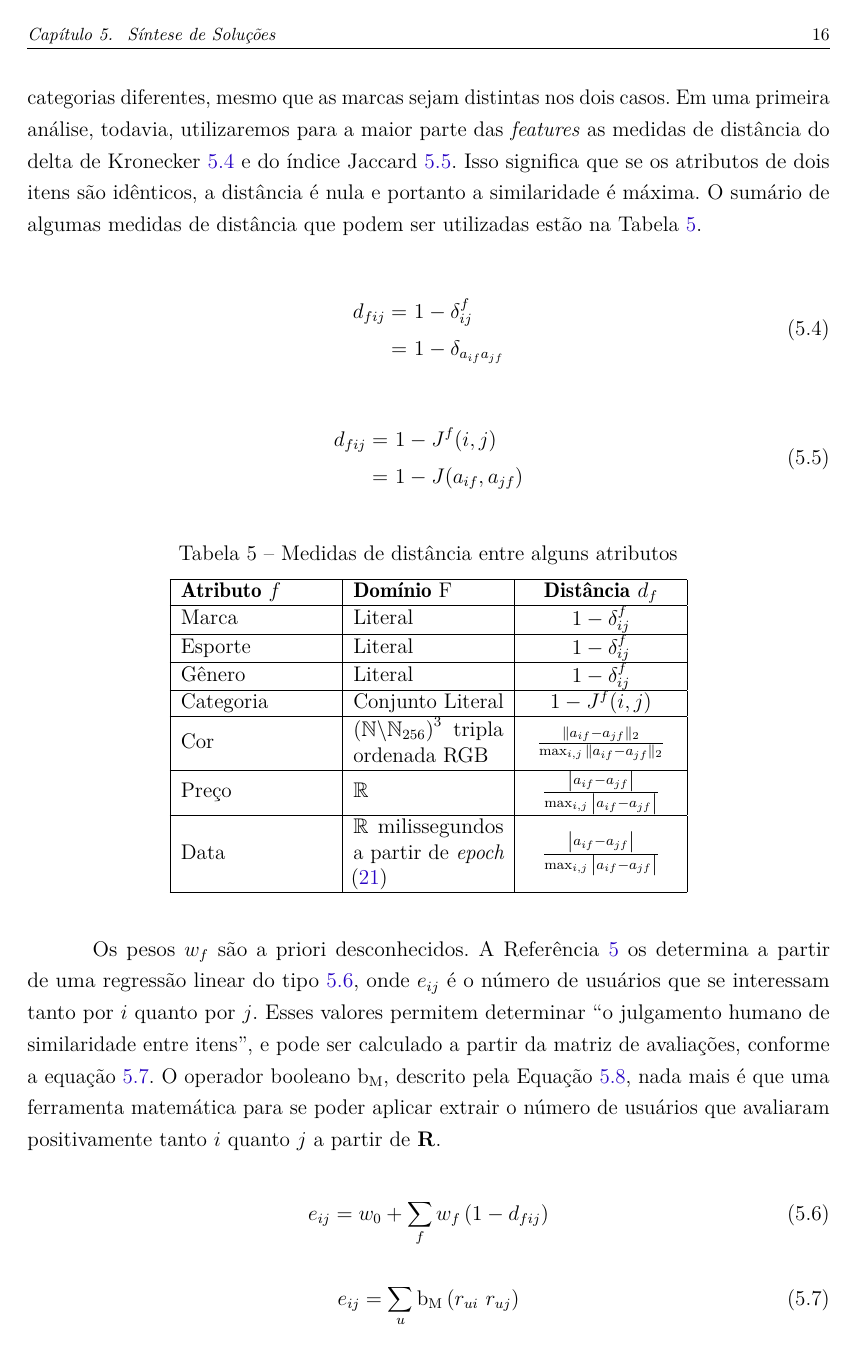
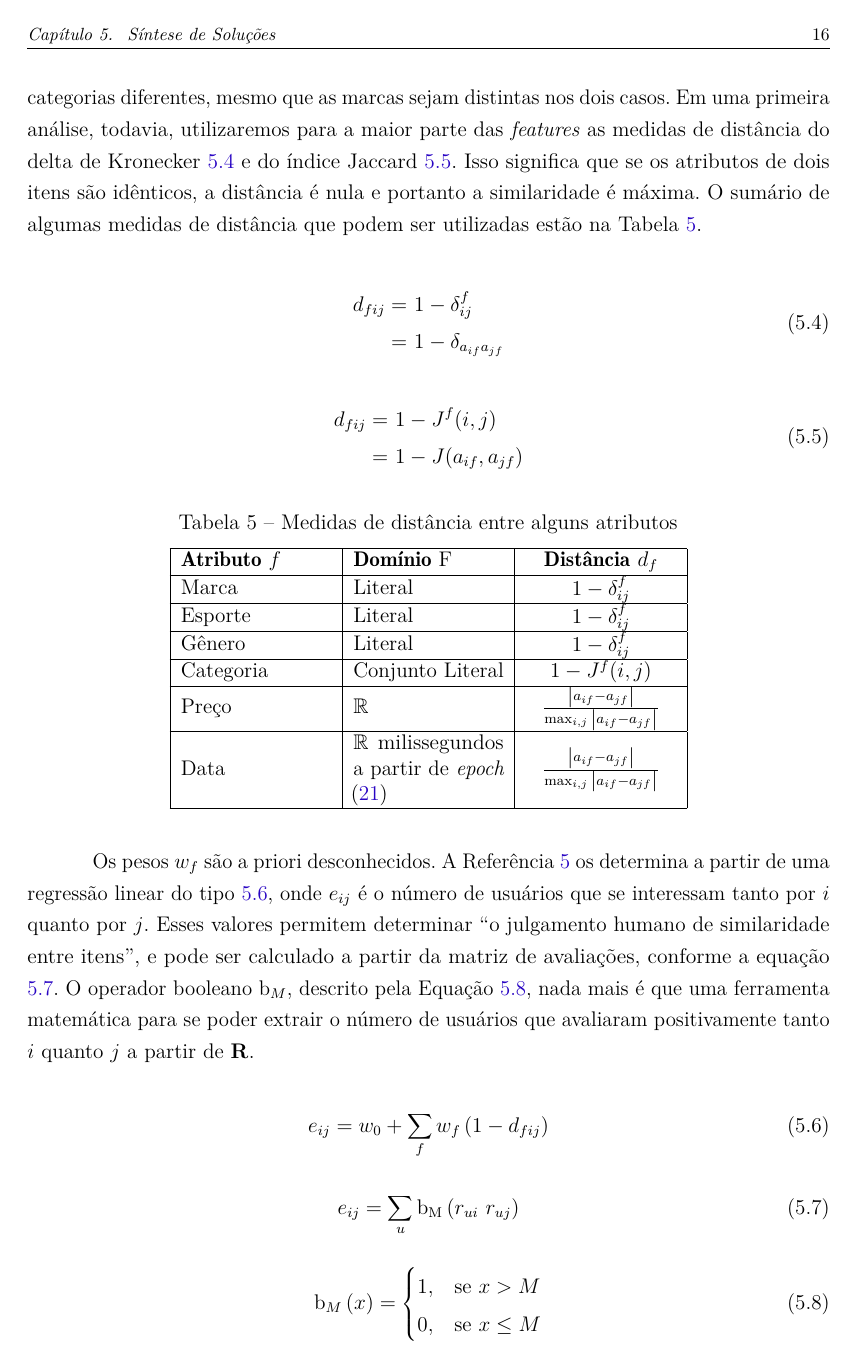
Before and after one commit to aviggiano/tcc, LaTeX slides (latex/beamer/index.tex, which reads latex/sintese-de-solucoes.tex): page 16 of 27. The pictures show the PDF file latex/index.pdf that the author committed with the source.

Commit message:
rm exemplo benchmarking1

```diff
--- a/latex/sintese-de-solucoes.tex
+++ b/latex/sintese-de-solucoes.tex
@@ -66,14 +100,13 @@ d_{fij} =&~ 1-J^f(i,j) \\
     Esporte & Literal & $1-\delta^f_{ij}$ \\ \hline
     Gênero & Literal & $1-\delta^f_{ij}$ \\ \hline
     Categoria & Conjunto Literal & $1-J^f(i,j)$ \\ \hline
-    Cor & $\left(\mathbb{N}\backslash \mathbb{N}_{256}\right)^3$  tripla ordenada RGB & $ \frac{\lVert a_{if}-a_{jf} \rVert_2}{\max_{i,j}{\lVert a_{if}-a_{jf} \rVert_2}} $ \\ \hline
     Preço & $\mathbb{R}$ & $ \frac{\left| a_{if}-a_{jf} \right|}{\max_{i,j}{\left| a_{if}-a_{jf} \right|}} $ \\ \hline
     Data & $\mathbb{R}$ milissegundos a partir de \textit{epoch} \cite{epoch} & $ \frac{\left| a_{if}-a_{jf} \right|}{\max_{i,j}{\left| a_{if}-a_{jf} \right|}} $ \\ \hline
     \end{tabular}
 \end{center}
 \end{table}
 
-Os pesos $w_f$ são a priori desconhecidos. A Referência \citeonline{symeonidis2007feature} os determina a partir de uma regressão linear do tipo \ref{eq:regressao-linear}, onde $e_{ij}$ é o número de usuários que se interessam tanto por $i$ quanto por $j$. Esses valores permitem determinar ``o julgamento humano de similaridade entre itens'', e pode ser calculado a partir da matriz de avaliações, conforme a equação \ref{eq:determinacao-eij}. O operador booleano $\mathrm{b_M}$, descrito pela Equação \ref{eq:b0}, nada mais é que uma ferramenta matemática para se poder aplicar extrair o número de usuários que avaliaram positivamente tanto $i$ quanto $j$ a partir de $\mathbf{R}$.
+Os pesos $w_f$ são a priori desconhecidos. A Referência \citeonline{symeonidis2007feature} os determina a partir de uma regressão linear do tipo \ref{eq:regressao-linear}, onde $e_{ij}$ é o número de usuários que se interessam tanto por $i$ quanto por $j$. Esses valores permitem determinar ``o julgamento humano de similaridade entre itens'', e pode ser calculado a partir da matriz de avaliações, conforme a equação \ref{eq:determinacao-eij}. O operador booleano $\mathrm{b}_M$, descrito pela Equação \ref{eq:b0}, nada mais é que uma ferramenta matemática para se poder extrair o número de usuários que avaliaram positivamente tanto $i$ quanto $j$ a partir de $\mathbf{R}$.
 
 \begin{equation}
 \label{eq:regressao-linear}
@@ -95,3 +127,4 @@ Os pesos $w_f$ são a priori desconhecidos. A Referência \citeonline{symeonidis
+0, &\text{se }x\leq M
 \end{cases}
 \end{equation}
 
```
Also changed, not shown: latex/index.pdf, latex/sintese-de-solucoes.tex (59 more changed lines).
